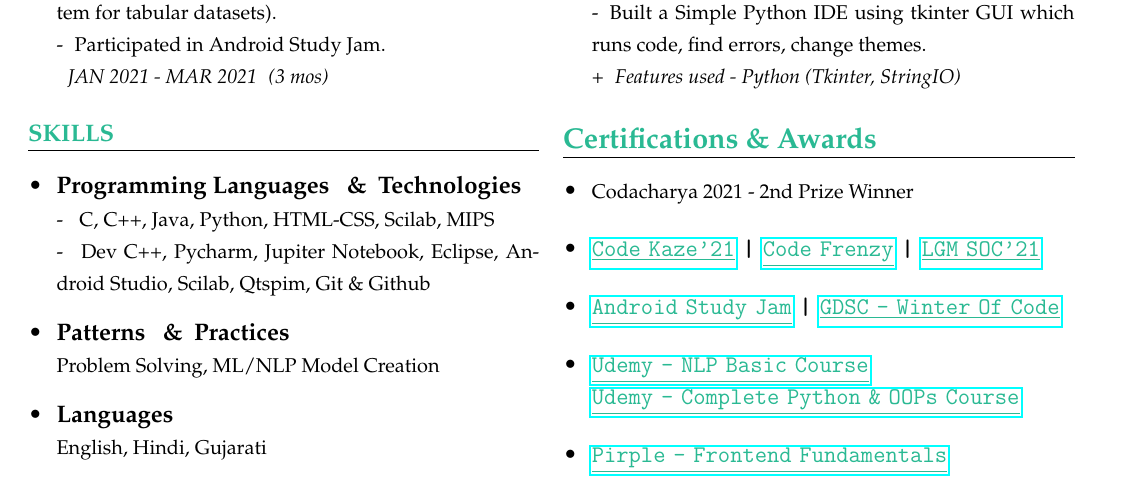
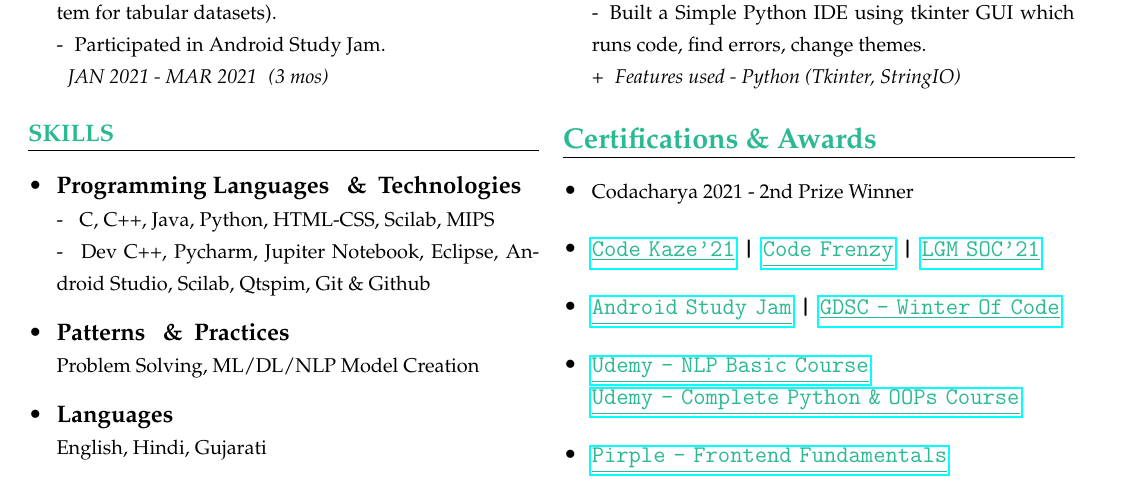
Before and after one commit to akash-rajak/Resume, a LaTeX CV (My_Resume.tex): part of page 1 of 2, cut so that both start at the same text. The pictures show the PDF file My_Resume.pdf that the author committed with the source.

```diff
--- a/My_Resume.tex
+++ b/My_Resume.tex
@@ -93,7 +93,7 @@
         	\item \textbf{\textcolor{black}{Programming Languages \tob\&\tob Technologies}} \newline
             {\footnotesize - \tob C, C++, Java, Python, HTML-CSS, Scilab, MIPS \newline - \tob Dev C++, Pycharm, Jupiter Notebook, Eclipse,  Android Studio, Scilab, Qtspim, Git \& Github}{}{}
             \item \textbf{\textcolor{black}{Patterns \tob\&\tob Practices}} \newline
-            {\footnotesize Problem Solving, ML/NLP Model Creation}{}{}
+            {\footnotesize Problem Solving, ML/DL/NLP Model Creation}{}{}
 
             \item \textbf{\textcolor{black}{Languages}} \newline
             {\footnotesize English,  Hindi,  Gujarati}
```
Also changed, not shown: My_Resume.pdf, 2 other files.
